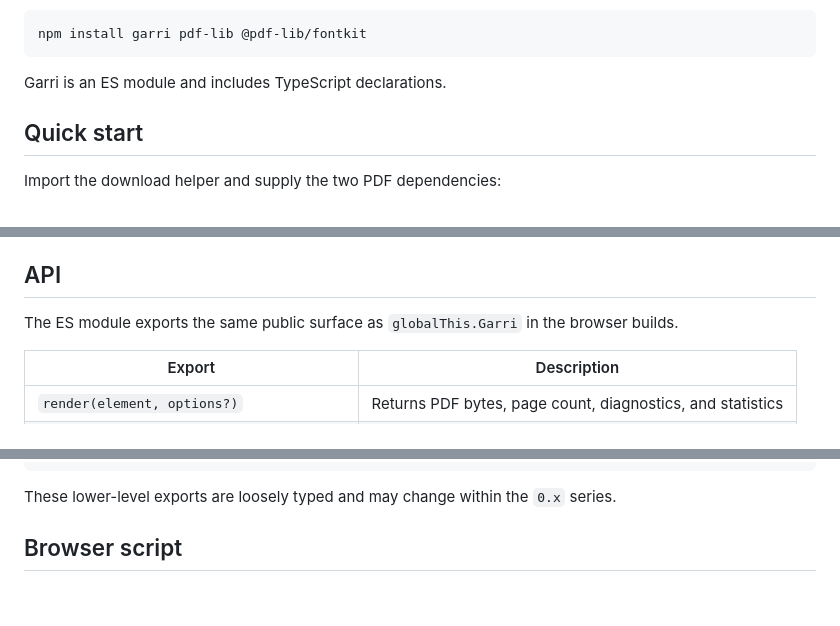
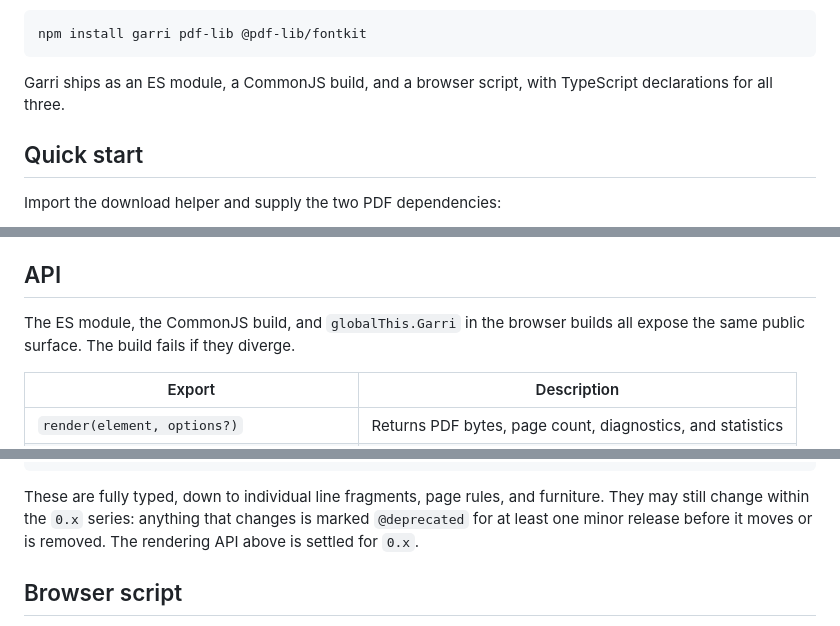
Before and after one commit to digitaldrreamer/garri, a Markdown page: README.md, 3 parts joined by grey strips. GitHub-like rendering; blank space fills up the shorter version.

Commit message:
README: reflect the CommonJS build and the strong types
Four claims went stale with the last two changes:

- "Garri is an ES module" — it is now ESM, CommonJS and a browser script
- "The ES module exports the same public surface as globalThis.Garri" — the
  CommonJS build does too, and the build fails if any of the three diverge
- "These lower-level exports are loosely typed" — they are now fully typed,
  down to line fragments, page rules and furniture; replaced with the actual
  stability policy, which is that changes get @deprecated for at least one
  minor release first
- the Builds table was missing dist/garri.cjs

Verified the README's own quick start against a live page: the documented
import and the documented pdfLib/fontkit options render a 1-page, 7,885-byte
PDF. Its validation numbers were already correct — 12 fixtures, 20 pages, 19
character-exact in the text set, 7 form fields.

````diff
--- a/README.md
+++ b/README.md
@@ -33,7 +33,8 @@ three explicitly:
 npm install garri pdf-lib @pdf-lib/fontkit
 ```
 
-Garri is an ES module and includes TypeScript declarations.
+Garri ships as an ES module, a CommonJS build, and a browser script, with
+TypeScript declarations for all three.
 
 ## Quick start
 
@@ -185,8 +186,8 @@ Common diagnostic codes include `PDF_VIEWPORT_MISMATCH`,
 
 ## API
 
-The ES module exports the same public surface as `globalThis.Garri` in the
-browser builds.
+The ES module, the CommonJS build, and `globalThis.Garri` in the browser builds
+all expose the same public surface. The build fails if they diverge.
 
 | Export | Description |
 | --- | --- |
@@ -225,8 +226,10 @@ import {
 } from 'garri';
 ```
 
-These lower-level exports are loosely typed and may change within the `0.x`
-series.
+These are fully typed, down to individual line fragments, page rules, and
+furniture. They may still change within the `0.x` series: anything that changes
+is marked `@deprecated` for at least one minor release before it moves or is
+removed. The rendering API above is settled for `0.x`.
 
 ## Browser script
 
````
Also changed, not shown: other parts of README.md (+4 -0 lines).
